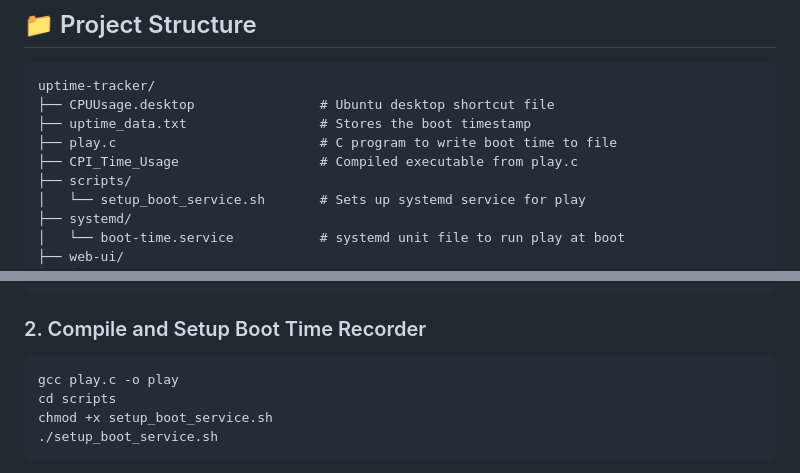
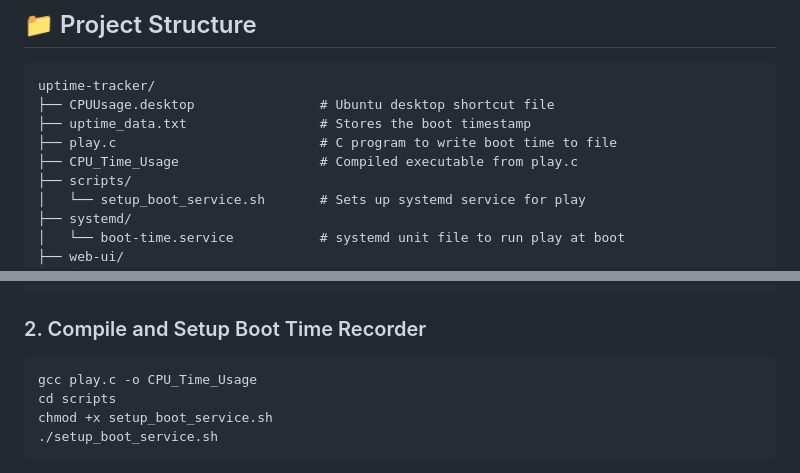
Before and after one commit to ak-1344/UpTime-Tracker, a Markdown page: README.md, 2 parts joined by grey strips. GitHub-like rendering.

````diff
--- a/README.md
+++ b/README.md
@@ -22,7 +22,7 @@ uptime-tracker/
 ├── CPUUsage.desktop                # Ubuntu desktop shortcut file
 ├── uptime_data.txt                 # Stores the boot timestamp
 ├── play.c                          # C program to write boot time to file
-├── CPI_Time_Usage                  # Compiled executable from play.c
+├── CPU_Time_Usage                  # Compiled executable from play.c
 ├── scripts/
 │   └── setup_boot_service.sh       # Sets up systemd service for play
 ├── systemd/
@@ -52,7 +52,7 @@ cd uptime-tracker
 ### 2. Compile and Setup Boot Time Recorder
 
 ```bash
-gcc play.c -o play
+gcc play.c -o CPU_Time_Usage
 cd scripts
 chmod +x setup_boot_service.sh
 ./setup_boot_service.sh
````
